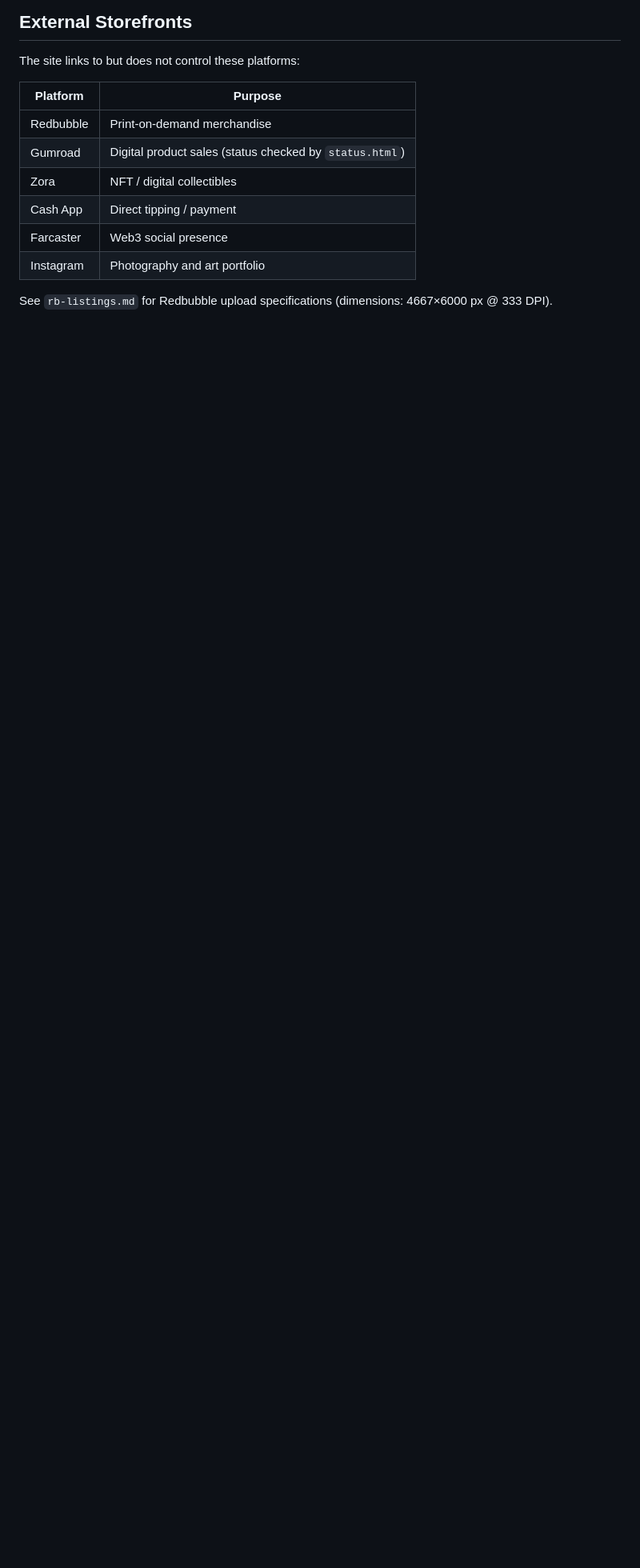
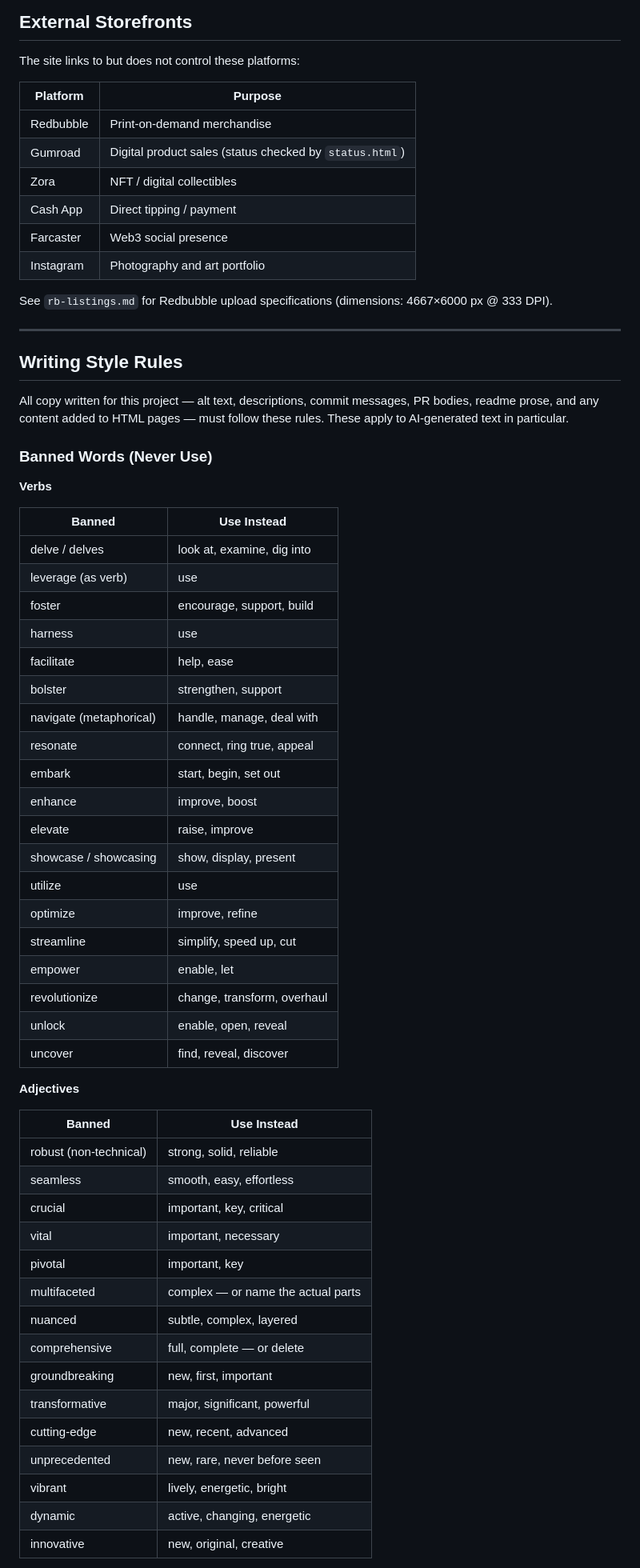
Before and after one commit to brookehoward2008-droid/babbled-wear, a Markdown page: CLAUDE.md, the part around one of its changes. Shown at 80% size. GitHub-like rendering; blank space fills up the shorter version.

```diff
--- a/CLAUDE.md
+++ b/CLAUDE.md
@@ -209,3 +209,56 @@ The site links to but does not control these platforms:
 | Instagram | Photography and art portfolio |
 
 See `rb-listings.md` for Redbubble upload specifications (dimensions: 4667×6000 px @ 333 DPI).
+
+---
+
+## Writing Style Rules
+
+All copy written for this project — alt text, descriptions, commit messages, PR bodies, readme prose, and any content added to HTML pages — must follow these rules. These apply to AI-generated text in particular.
+
+### Banned Words (Never Use)
+
+**Verbs**
+
+| Banned | Use Instead |
+|---|---|
+| delve / delves | look at, examine, dig into |
+| leverage (as verb) | use |
+| foster | encourage, support, build |
+| harness | use |
+| facilitate | help, ease |
+| bolster | strengthen, support |
+| navigate (metaphorical) | handle, manage, deal with |
+| resonate | connect, ring true, appeal |
+| embark | start, begin, set out |
+| enhance | improve, boost |
+| elevate | raise, improve |
+| showcase / showcasing | show, display, present |
+| utilize | use |
+| optimize | improve, refine |
+| streamline | simplify, speed up, cut |
+| empower | enable, let |
+| revolutionize | change, transform, overhaul |
+| unlock | enable, open, reveal |
+| uncover | find, reveal, discover |
+
+**Adjectives**
+
+| Banned | Use Instead |
+|---|---|
+| robust (non-technical) | strong, solid, reliable |
+| seamless | smooth, easy, effortless |
+| crucial | important, key, critical |
+| vital | important, necessary |
+| pivotal | important, key |
+| multifaceted | complex — or name the actual parts |
+| nuanced | subtle, complex, layered |
+| comprehensive | full, complete — or delete |
+| groundbreaking | new, first, important |
+| transformative | major, significant, powerful |
+| cutting-edge | new, recent, advanced |
+| unprecedented | new, rare, never before seen |
+| vibrant | lively, energetic, bright |
+| dynamic | active, changing, energetic |
+| innovative | new, original, creative |
+
```
Also changed, not shown: other parts of CLAUDE.md (+67 -0 lines).
